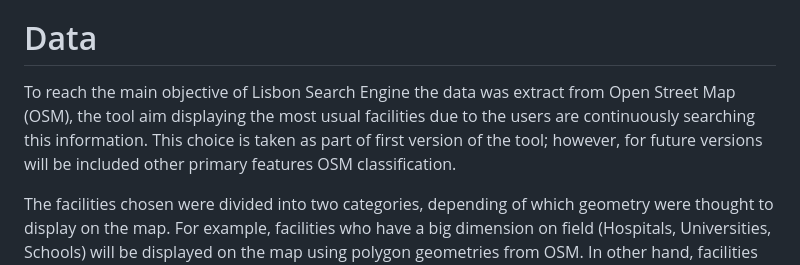
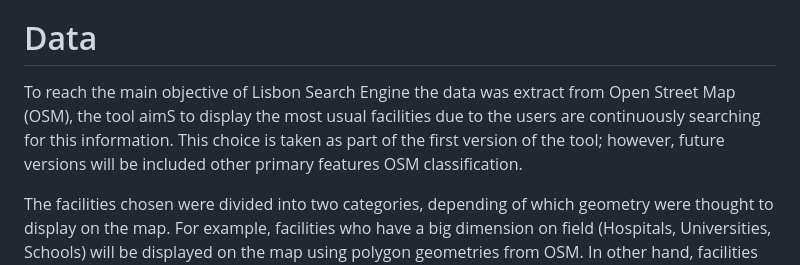
Before and after one commit to ProgrammingCourse2023/Lisbon_Search_Engine, a Markdown page: README.md, the part around the change. Rendered like a GitHub page.

```diff
--- a/README.md
+++ b/README.md
@@ -14,7 +14,7 @@ The objective of the tool is allow to the user select specific facilities locate
 
 # Data
 
-To reach the main objective of Lisbon Search Engine the data was extract from Open Street Map (OSM), the tool aim displaying the most usual facilities due to the users are continuously searching this information. This choice is taken as part of first version of the tool; however, for future versions will be included other primary features OSM classification.
+To reach the main objective of Lisbon Search Engine the data was extract from Open Street Map (OSM), the tool aimS to display the most usual facilities due to the users are continuously searching for this information. This choice is taken as part of the first version of the tool; however, future versions will be included other primary features OSM classification.
 
 The facilities chosen were divided into two categories, depending of which geometry were thought to display on the map. For example, facilities who have a big dimension on field (Hospitals, Universities, Schools) will be displayed on the map using polygon geometries from OSM. In other hand, facilities which dimension are not too big were displayed as point geometries. The geometric transformations were done in the [ETL script](https://github.com/ProgrammingCourse2023/Lisbon_Search_Engine/blob/main/ETL/functions.py).
 
```
